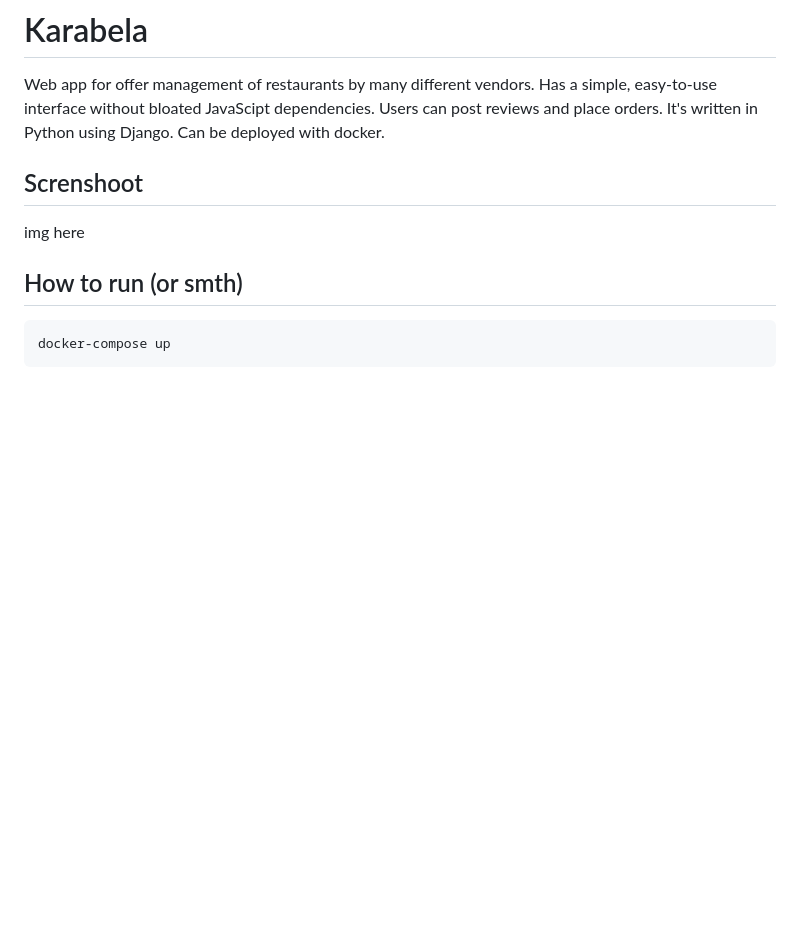
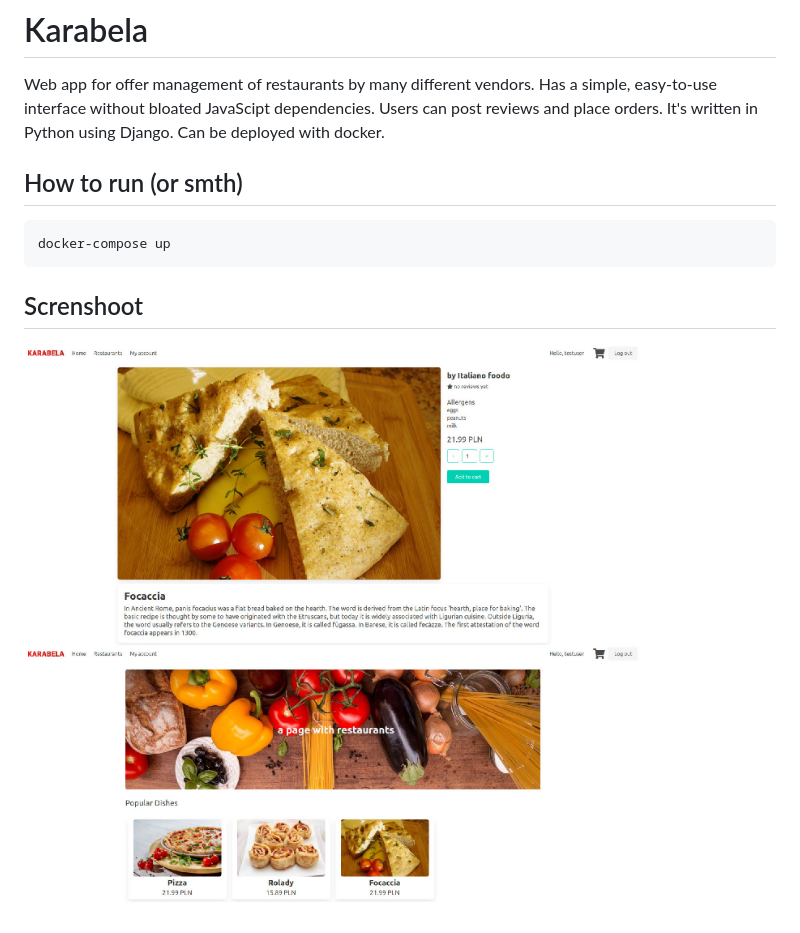
Before and after one commit to asadafasab/karabela, a Markdown page: README.md, the part around the change. GitHub-like rendering; pictures changed too: images/preview.jpg; blank space fills up the shorter version.

Commit message:
Img

````diff
--- a/README.md
+++ b/README.md
@@ -4,12 +4,11 @@ Has a simple, easy-to-use interface without bloated JavaScipt dependencies.
 Users can post reviews and place orders. It's written in Python using Django.
 Can be deployed with docker.
 
-
-## Screnshoot
-img here
-
-
 ## How to run (or smth)
 ```bash
 docker-compose up
 ```
+
+
+## Screnshoot
+![img here](https://raw.githubusercontent.com/asadafasab/karabela/main/images/preview.jpg)
````
